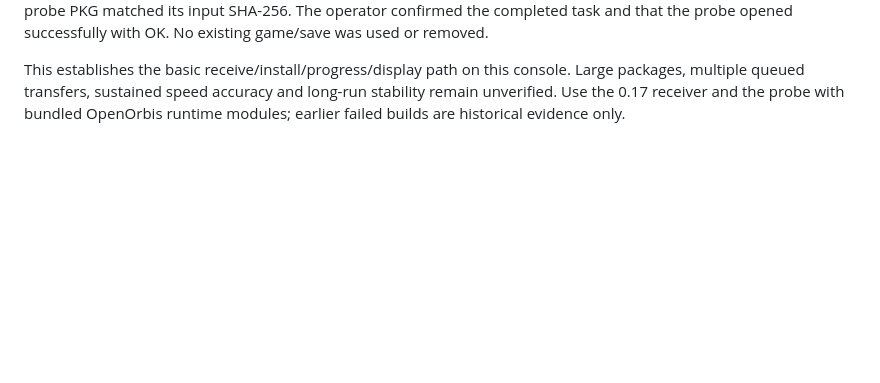
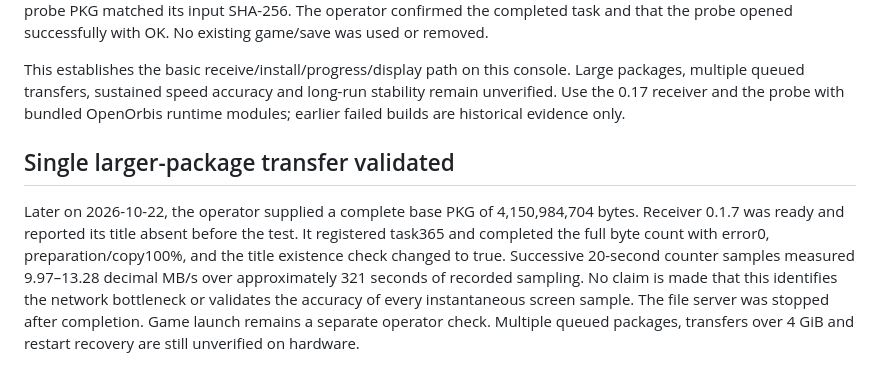
Before and after one commit to laiofranco-hue/ps4-package-assistant, a Markdown page: receiver/REFERENCE-ANALYSIS.md, the part around the change. GitHub-like rendering; blank space fills up the shorter version.

Commit message:
Record successful sustained base package transfer on PS4

```diff
--- a/receiver/REFERENCE-ANALYSIS.md
+++ b/receiver/REFERENCE-ANALYSIS.md
@@ -158,3 +158,16 @@ This establishes the basic receive/install/progress/display path on this console
 Large packages, multiple queued transfers, sustained speed accuracy and long-run
 stability remain unverified. Use the 0.17 receiver and the probe with bundled
 OpenOrbis runtime modules; earlier failed builds are historical evidence only.
+
+## Single larger-package transfer validated
+
+Later on 2026-10-22, the operator supplied a complete base PKG of
+4,150,984,704 bytes. Receiver 0.1.7 was ready and reported its title absent before
+the test. It registered task365 and completed the full byte count with error0,
+preparation/copy100%, and the title existence check changed to true. Successive
+20-second counter samples measured 9.97–13.28 decimal MB/s over approximately
+321 seconds of recorded sampling. No claim is made that this identifies the
+network bottleneck or validates the accuracy of every instantaneous screen sample.
+The file server was stopped after completion. Game launch remains a separate
+operator check. Multiple queued packages, transfers over 4 GiB and restart
+recovery are still unverified on hardware.
```
